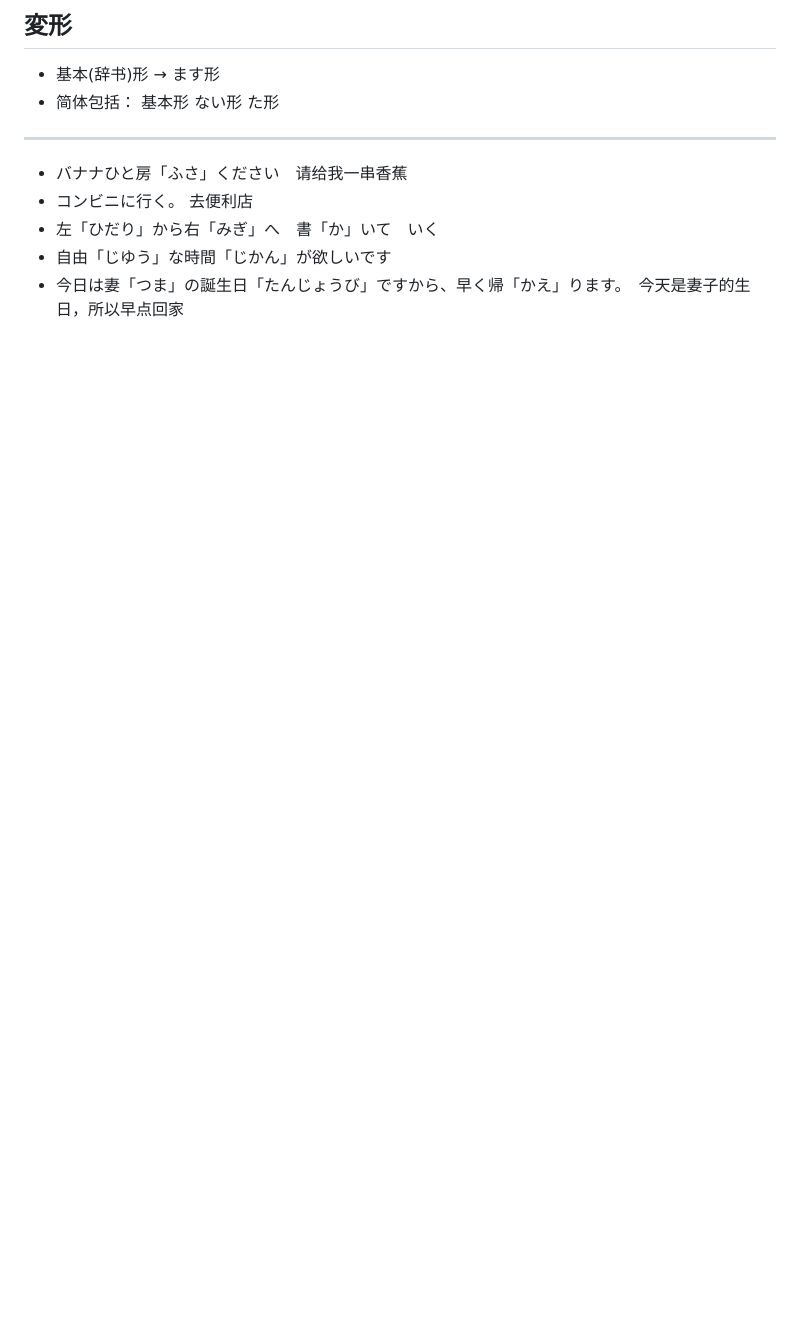
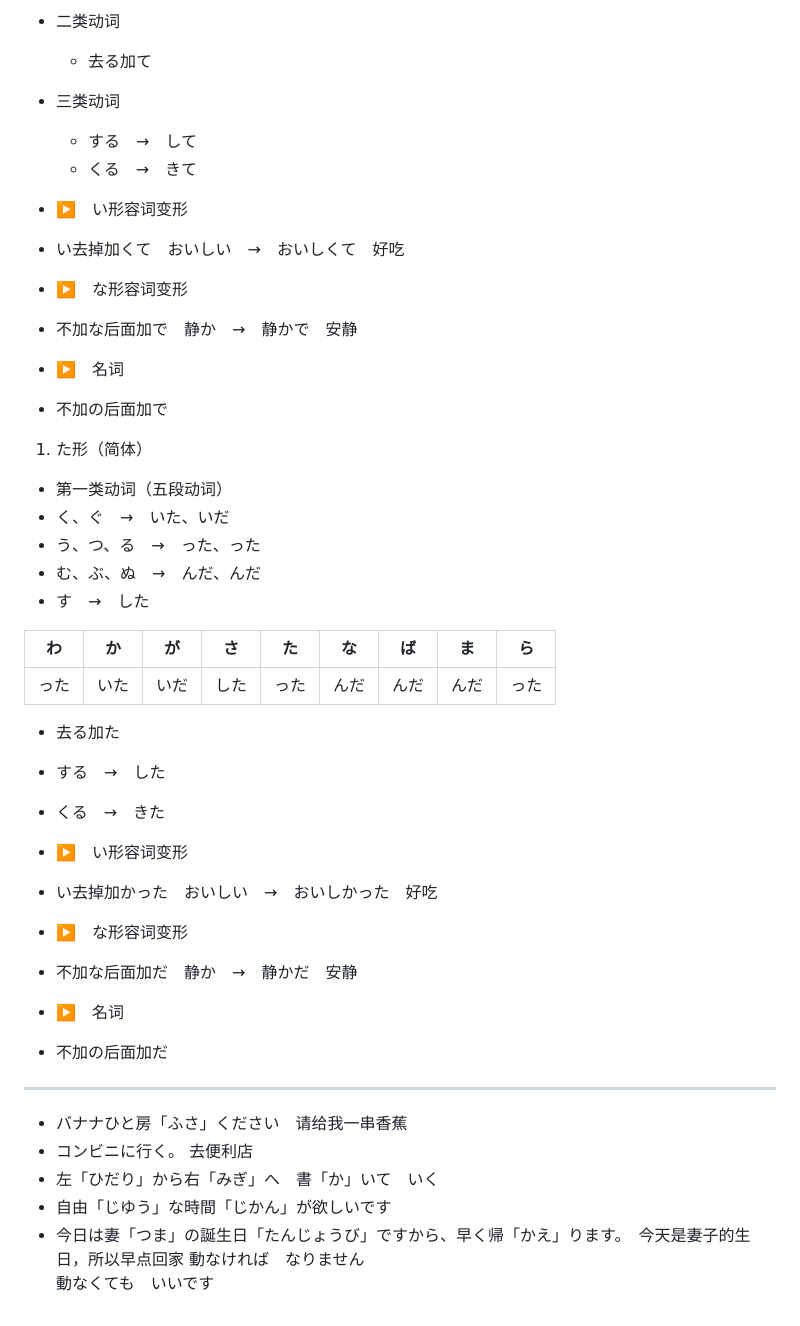
Before and after one commit to zzk13180/-, a Markdown page: だいじょうぶですか.md, the part around the change printed below. Drawn GitHub-style; blank space fills up the shorter version.

```diff
--- a/だいじょうぶですか.md
+++ b/だいじょうぶですか.md
@@ -498,8 +508,45 @@
 
-## 変形
+- 二类动词
+  - 去る加て
 
-- 基本(辞书)形 → ます形
-- 简体包括： 基本形 ない形 た形
+- 三类动词
+  - する　→　して
+  - くる　→　きて
+
+- ▶️　い形容词变形
+- い去掉加くて　おいしい　→　おいしくて　好吃
+
+- ▶️　な形容词变形
+- 不加な后面加で　静か　→　静かで　安静
+
+- ▶️　名词
+- 不加の后面加で
+
+1. た形（简体）
+
+- 第一类动词（五段动词）
+- く、ぐ　→　いた、いだ
+- う、つ、る　→　った、った
+- む、ぶ、ぬ　→　んだ、んだ
+- す　→　した
+
+| わ | か | が | さ | た | な | ば | ま | ら |
+| --- | --- | --- | --- | --- | --- | --- | --- | --- |
+| った | いた | いだ | した | った | んだ | んだ | んだ | った |
+
+- 去る加た
+
+- する　→　した
+- くる　→　きた
+
+- ▶️　い形容词变形
+- い去掉加かった　おいしい　→　おいしかった　好吃
+
+- ▶️　な形容词变形
+- 不加な后面加だ　静か　→　静かだ　安静
+
+- ▶️　名词
+- 不加の后面加だ
 
 ---
 
@@ -508,3 +555,5 @@
 - 左「ひだり」から右「みぎ」へ　書「か」いて　いく
 - 自由「じゆう」な時間「じかん」が欲しいです
 - 今日は妻「つま」の誕生日「たんじょうび」ですから、早く帰「かえ」ります。　今天是妻子的生日，所以早点回家
+動なければ　なりません
+動なくても　いいです
```
Also changed, not shown: other parts of だいじょうぶですか.md (+64 -54 lines).
